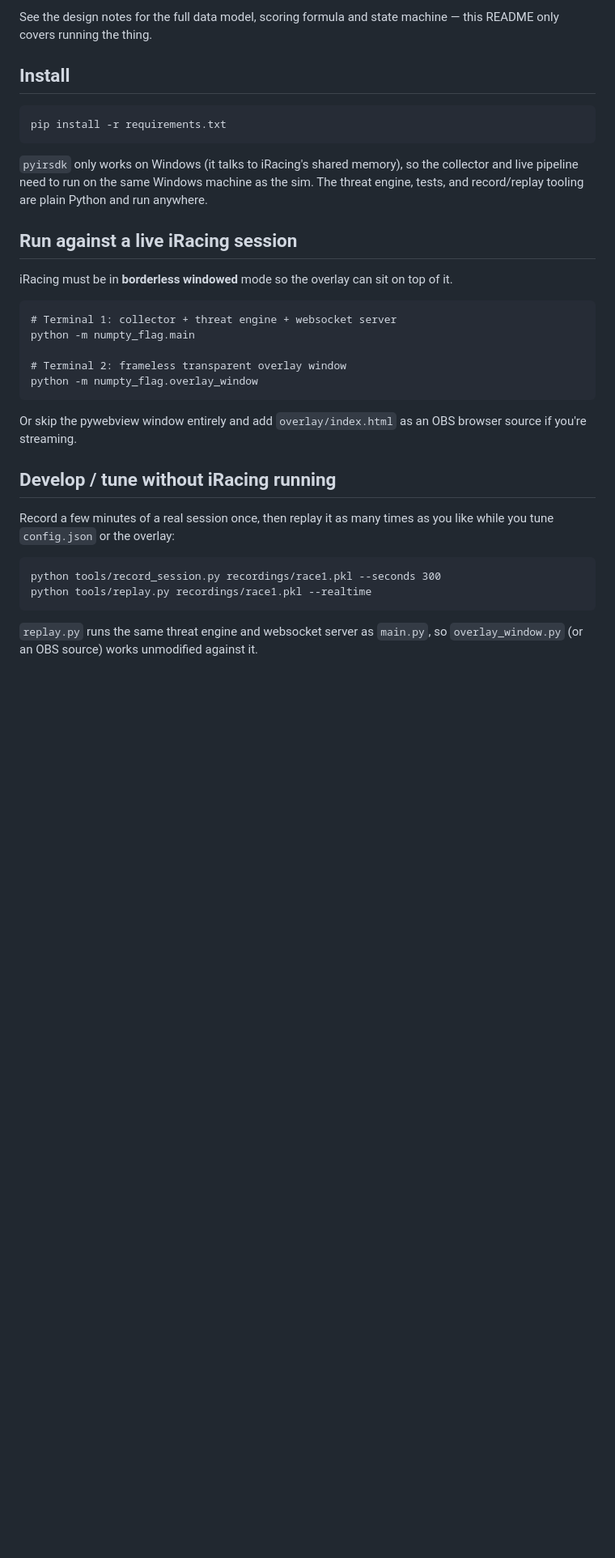
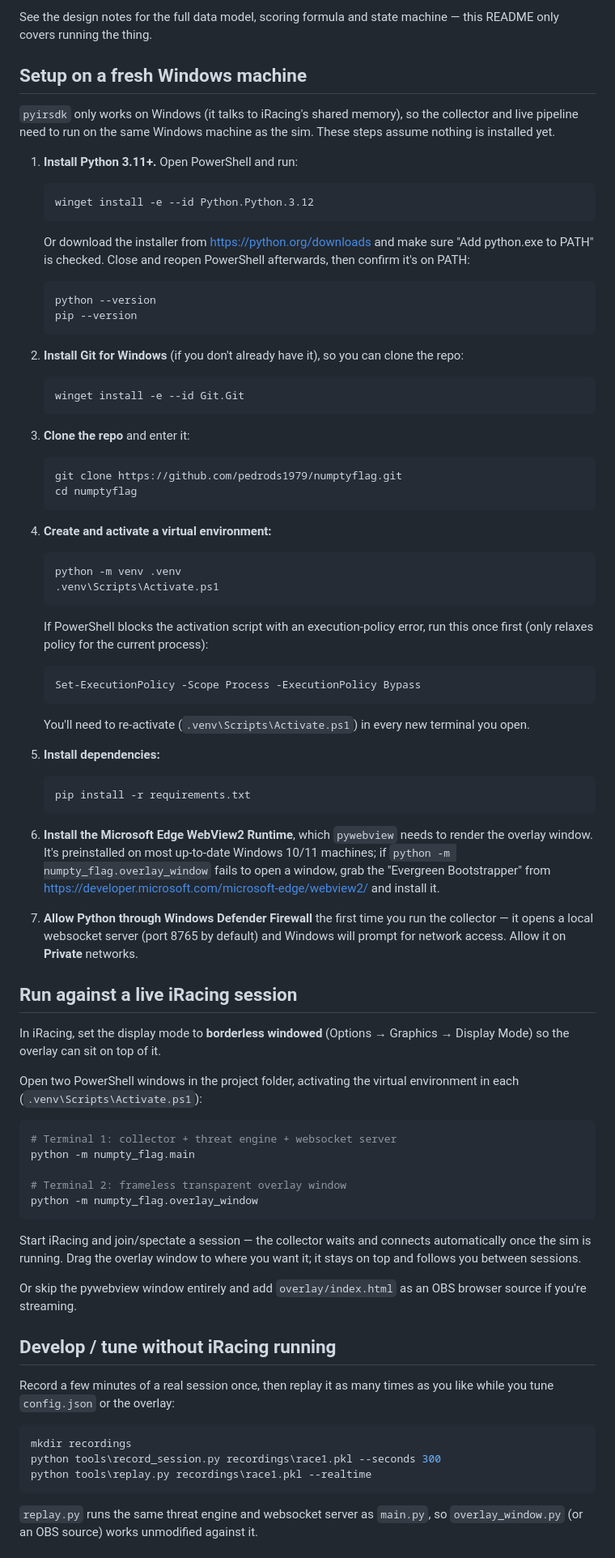
Before and after one commit to pedrods1979/numptyflag, a Markdown page: README.md, the part around the change. Shown at 81% size. GitHub-like rendering; blank space fills up the shorter version.

Commit message:
Add exact Windows setup instructions to README
Fresh-machine steps for Python/Git install, venv creation and
activation (including the PowerShell execution-policy gotcha),
WebView2 runtime (needed by pywebview), and the firewall prompt for
the websocket server.

````diff
--- a/README.md
+++ b/README.md
@@ -16,29 +16,84 @@ Two alerts:
 See the design notes for the full data model, scoring formula and state
 machine — this README only covers running the thing.
 
-## Install
-
-```
-pip install -r requirements.txt
-```
+## Setup on a fresh Windows machine
 
 `pyirsdk` only works on Windows (it talks to iRacing's shared memory), so the
 collector and live pipeline need to run on the same Windows machine as the
-sim. The threat engine, tests, and record/replay tooling are plain Python and
-run anywhere.
+sim. These steps assume nothing is installed yet.
+
+1. **Install Python 3.11+.** Open PowerShell and run:
+   ```powershell
+   winget install -e --id Python.Python.3.12
+   ```
+   Or download the installer from https://python.org/downloads and make sure
+   "Add python.exe to PATH" is checked. Close and reopen PowerShell afterwards,
+   then confirm it's on PATH:
+   ```powershell
+   python --version
+   pip --version
+   ```
+
+2. **Install Git for Windows** (if you don't already have it), so you can
+   clone the repo:
+   ```powershell
+   winget install -e --id Git.Git
+   ```
+
+3. **Clone the repo** and enter it:
+   ```powershell
+   git clone https://github.com/pedrods1979/numptyflag.git
+   cd numptyflag
+   ```
+
+4. **Create and activate a virtual environment:**
+   ```powershell
+   python -m venv .venv
+   .venv\Scripts\Activate.ps1
+   ```
+   If PowerShell blocks the activation script with an execution-policy error,
+   run this once first (only relaxes policy for the current process):
+   ```powershell
+   Set-ExecutionPolicy -Scope Process -ExecutionPolicy Bypass
+   ```
+   You'll need to re-activate (`.venv\Scripts\Activate.ps1`) in every new
+   terminal you open.
+
+5. **Install dependencies:**
+   ```powershell
+   pip install -r requirements.txt
+   ```
+
+6. **Install the Microsoft Edge WebView2 Runtime**, which `pywebview` needs
+   to render the overlay window. It's preinstalled on most up-to-date Windows
+   10/11 machines; if `python -m numpty_flag.overlay_window` fails to open a
+   window, grab the "Evergreen Bootstrapper" from
+   https://developer.microsoft.com/microsoft-edge/webview2/ and install it.
+
+7. **Allow Python through Windows Defender Firewall** the first time you run
+   the collector — it opens a local websocket server (port 8765 by default)
+   and Windows will prompt for network access. Allow it on **Private**
+   networks.
 
 ## Run against a live iRacing session
 
-iRacing must be in **borderless windowed** mode so the overlay can sit on
-top of it.
+In iRacing, set the display mode to **borderless windowed**
+(Options → Graphics → Display Mode) so the overlay can sit on top of it.
 
-```
+Open two PowerShell windows in the project folder, activating the virtual
+environment in each (`.venv\Scripts\Activate.ps1`):
+
+```powershell
 # Terminal 1: collector + threat engine + websocket server
 python -m numpty_flag.main
 
 # Terminal 2: frameless transparent overlay window
 python -m numpty_flag.overlay_window
 ```
+
+Start iRacing and join/spectate a session — the collector waits and connects
+automatically once the sim is running. Drag the overlay window to where you
+want it; it stays on top and follows you between sessions.
 
 Or skip the pywebview window entirely and add `overlay/index.html` as an OBS
 browser source if you're streaming.
@@ -48,9 +103,10 @@ browser source if you're streaming.
 Record a few minutes of a real session once, then replay it as many times
 as you like while you tune `config.json` or the overlay:
 
-```
-python tools/record_session.py recordings/race1.pkl --seconds 300
-python tools/replay.py recordings/race1.pkl --realtime
+```powershell
+mkdir recordings
+python tools\record_session.py recordings\race1.pkl --seconds 300
+python tools\replay.py recordings\race1.pkl --realtime
 ```
 
 `replay.py` runs the same threat engine and websocket server as `main.py`,
````
